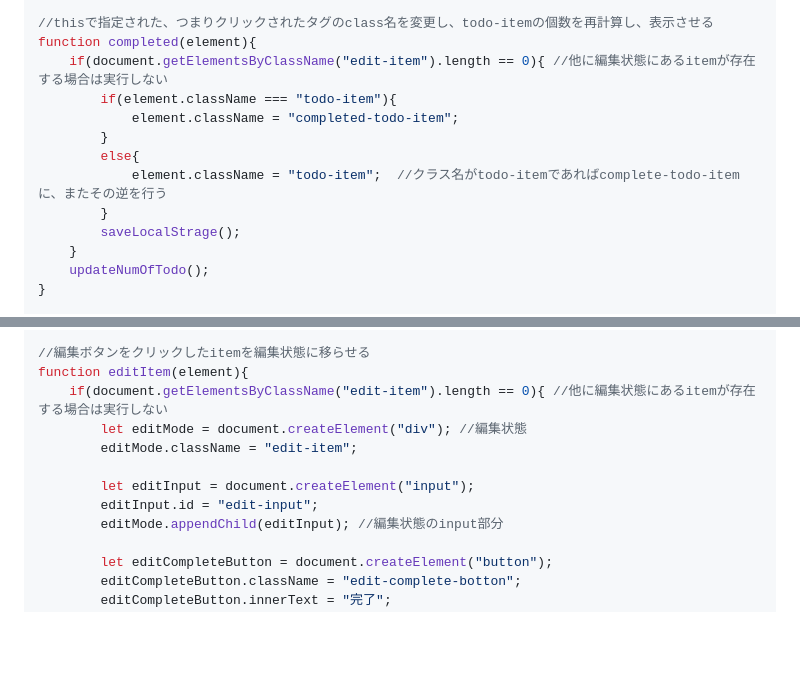
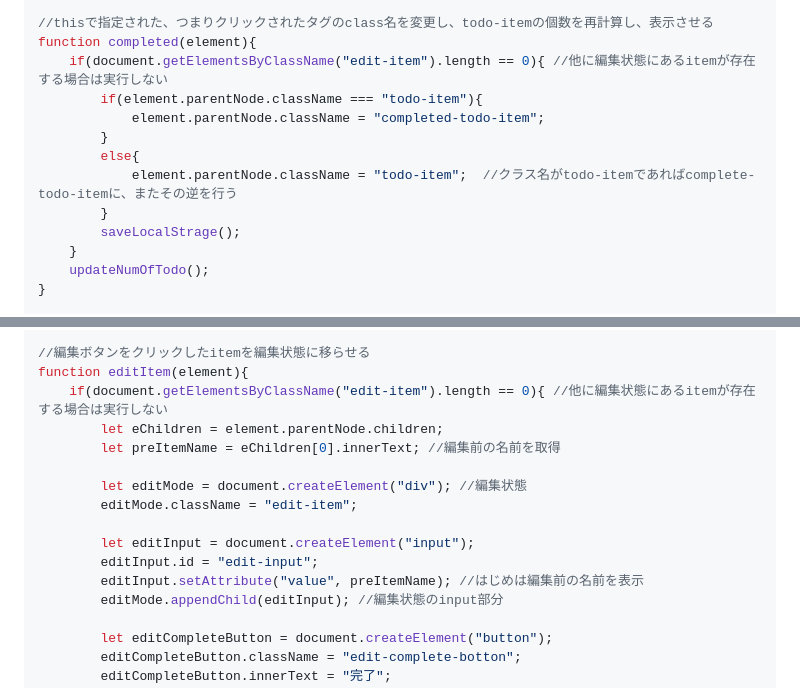
Before and after one commit to HATAth/learning, a Markdown page: assignment88.md, 2 parts joined by grey strips. Rendered like a GitHub page; blank space fills up the shorter version.

Commit message:
課題88_md_second

```diff
--- a/assignment88.md
+++ b/assignment88.md
@@ -90,11 +90,11 @@ function addTodo() {
 //thisで指定された、つまりクリックされたタグのclass名を変更し、todo-itemの個数を再計算し、表示させる
 function completed(element){
     if(document.getElementsByClassName("edit-item").length == 0){ //他に編集状態にあるitemが存在する場合は実行しない
-        if(element.className === "todo-item"){
-            element.className = "completed-todo-item";
+        if(element.parentNode.className === "todo-item"){
+            element.parentNode.className = "completed-todo-item";
         }
         else{
-            element.className = "todo-item";  //クラス名がtodo-itemであればcomplete-todo-itemに、またその逆を行う
+            element.parentNode.className = "todo-item";  //クラス名がtodo-itemであればcomplete-todo-itemに、またその逆を行う
         }
         saveLocalStrage();
     }
@@ -131,11 +131,15 @@ function deleteItem(element){
 //編集ボタンをクリックしたitemを編集状態に移らせる
 function editItem(element){
     if(document.getElementsByClassName("edit-item").length == 0){ //他に編集状態にあるitemが存在する場合は実行しない
+        let eChildren = element.parentNode.children;
+        let preItemName = eChildren[0].innerText; //編集前の名前を取得
+
         let editMode = document.createElement("div"); //編集状態
         editMode.className = "edit-item";
 
         let editInput = document.createElement("input");
         editInput.id = "edit-input";
+        editInput.setAttribute("value", preItemName); //はじめは編集前の名前を表示
         editMode.appendChild(editInput); //編集状態のinput部分
 
         let editCompleteButton = document.createElement("button");
```
Also changed, not shown: other parts of assignment88.md (+1 -1 lines).
